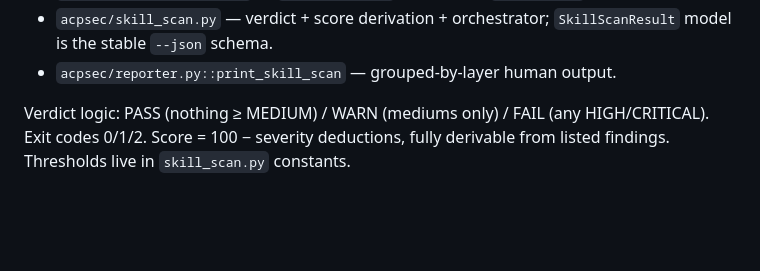
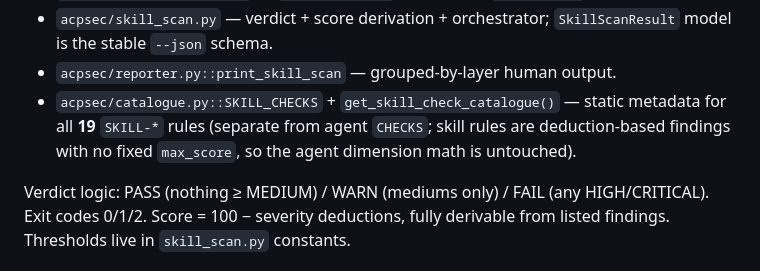
Before and after one commit to acpsec/acp-sec, a Markdown page: docs/session-summary-v17.md, the part around one of its changes. Drawn GitHub-style; blank space fills up the shorter version.

```diff
--- a/docs/session-summary-v17.md
+++ b/docs/session-summary-v17.md
@@ -53,6 +55,10 @@ New modules:
 - `acpsec/skill_scan.py` — verdict + score derivation + orchestrator;
   `SkillScanResult` model is the stable `--json` schema.
 - `acpsec/reporter.py::print_skill_scan` — grouped-by-layer human output.
+- `acpsec/catalogue.py::SKILL_CHECKS` + `get_skill_check_catalogue()` — static
+  metadata for all **19** `SKILL-*` rules (separate from agent `CHECKS`; skill
+  rules are deduction-based findings with no fixed `max_score`, so the agent
+  dimension math is untouched).
 
 Verdict logic: PASS (nothing ≥ MEDIUM) / WARN (mediums only) / FAIL (any
 HIGH/CRITICAL). Exit codes 0/1/2. Score = 100 − severity deductions, fully
```
Also changed, not shown: other parts of docs/session-summary-v17.md (+34 -5 lines).
